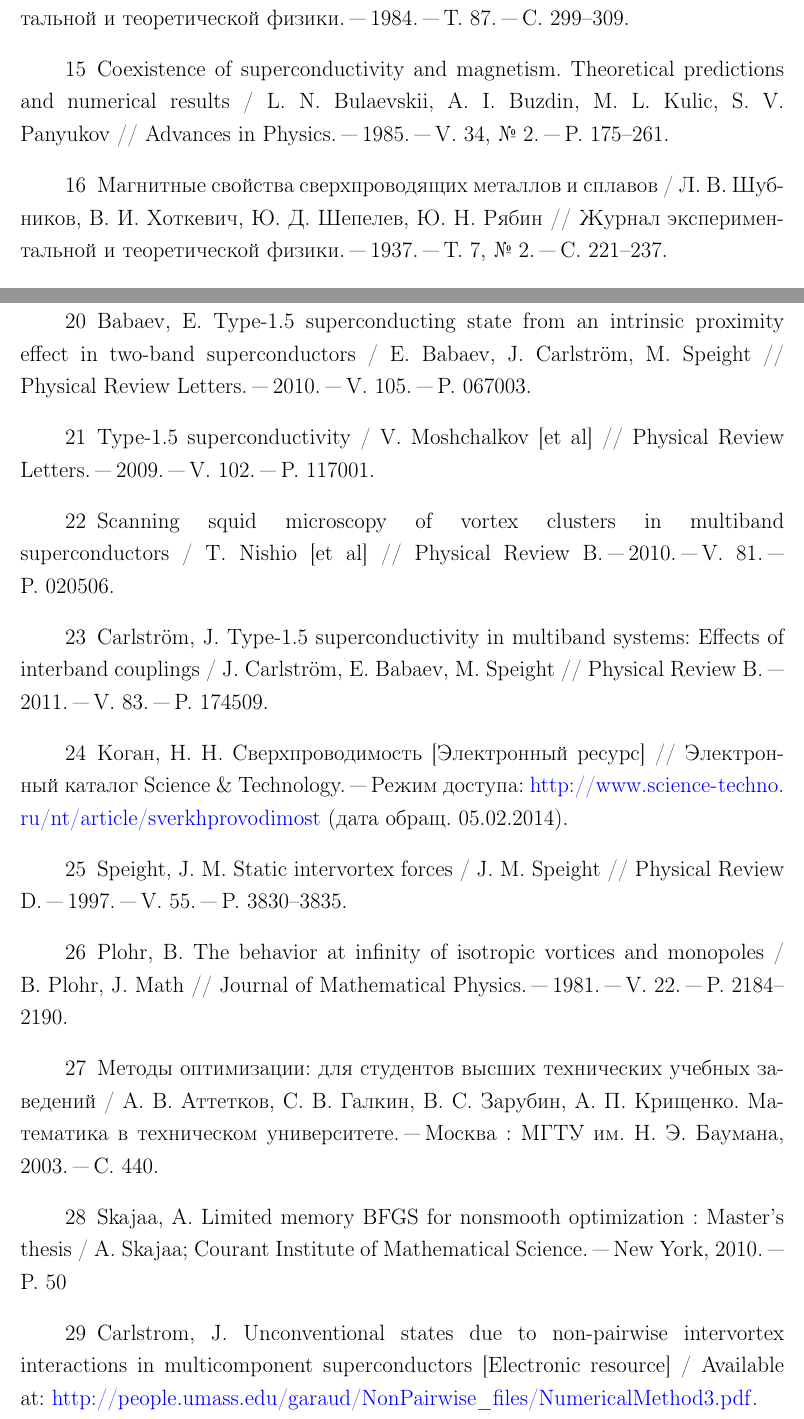
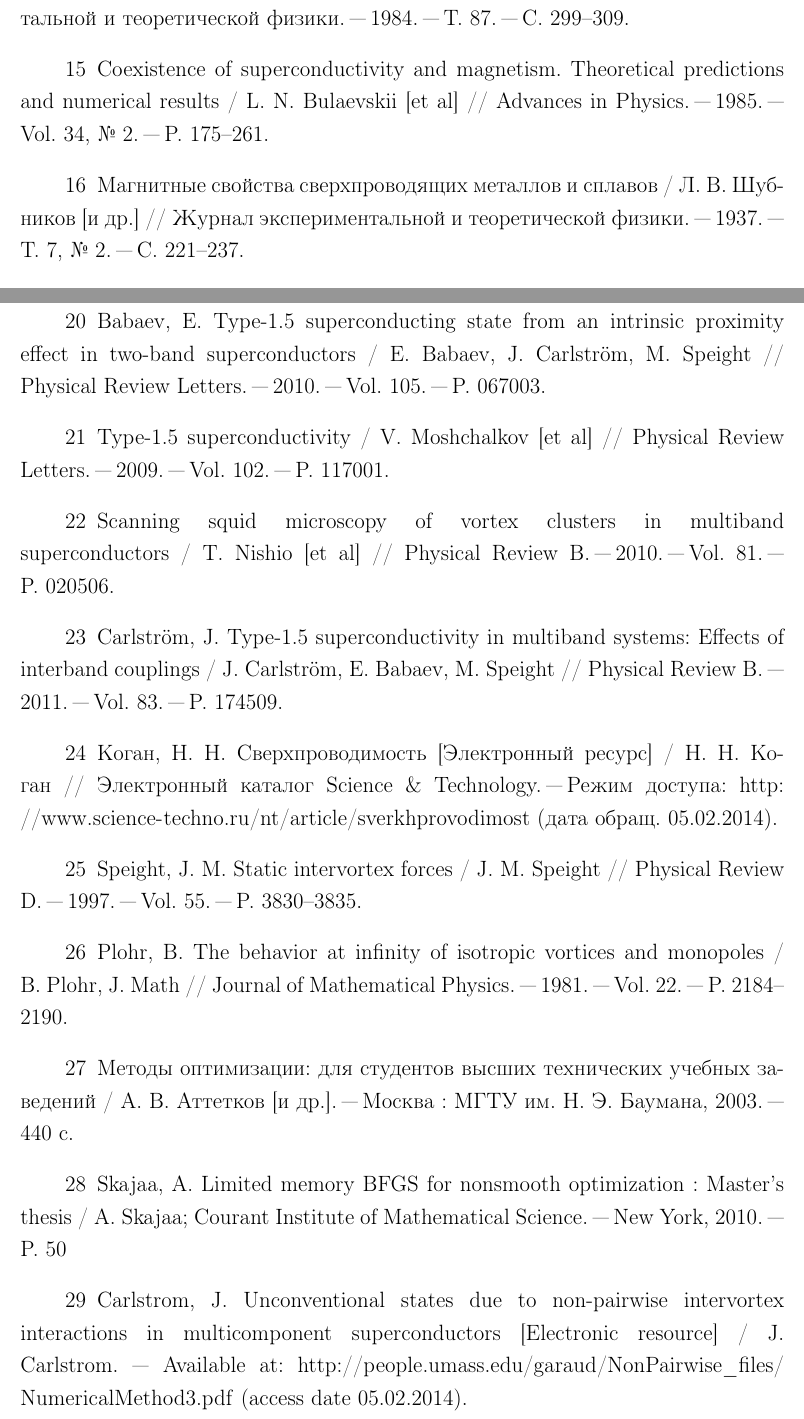
Before and after one commit to FreeCX/diploma, a LaTeX thesis (text/00-diploma.tex, which reads text/09-literature.tex): two parts of pages 53 and 54 of 76, joined at a grey line, cut so that both start at the same text. Compiled offline with pdfLaTeX.

Commit message:
[upd] literature, url color {special thanks @citrux}

```diff
--- a/text/00-diploma.tex
+++ b/text/00-diploma.tex
@@ -15,7 +15,8 @@
 \usepackage{tocloft}
 \usepackage{caption}
 \usepackage{listings}
-\usepackage[colorlinks, linkcolor=black, citecolor=black, urlcolor=blue]{hyperref}
+\usepackage[unicode, colorlinks, linkcolor=black, citecolor=black,
+urlcolor=black]{hyperref}
 \usepackage{algorithm2e}
 \geometry{left=2.0cm}
 \geometry{right=1.5cm}
--- a/text/09-literature.tex
+++ b/text/09-literature.tex
@@ -71,13 +71,12 @@
         Т.~87. "--- С.~299--309.
 
     \bibitem{bulaev} Coexistence of superconductivity and magnetism.
-        Theoretical predictions and numerical results~/ L.~N. Bulaevskii,
-        A.~I. Buzdin, M.~L. Kulic, S.~V. Panyukov~// Advances in Physics. "---
-        1985. "--- V.~34, №~2. "--- P.~175--261.
+        Theoretical predictions and numerical results~/ L.~N. Bulaevskii [et~al]~//
+        Advances in Physics. "--- 1985. "--- Vol.~34, №~2. "--- P.~175--261.
 
     \bibitem{shubnikov} Магнитные свойства сверхпроводящих металлов и
-        сплавов~/ Л.~В. Шубников, В.~И. Хоткевич, Ю.~Д. Шепелев,
-        Ю.~Н. Рябин~// Журнал экспериментальной и теоретической физики. "---
+        сплавов~/ Л.~В. Шубников [и др.]~// Журнал экспериментальной и
+        теоретической физики. "---
         1937. "--- Т.~7, №~2. "--- С.~221--237.
 
     \bibitem{ginzburg-landau} Гинзбург,~В.~Л. К теории сверхпроводимости~/
@@ -97,39 +96,38 @@
     \bibitem{bib:2} Babaev,~E. Type-1.5 superconducting state from an
         intrinsic proximity effect in two-band superconductors~/
         E.~Babaev, J.~Carlstr\"om, M.~Speight~// Physical Review Letters. "---
-        2010. "--- V. 105. "--- P.~067003.
+        2010. "--- Vol.~105. "--- P.~067003.
 
     \bibitem{bib:16} Type-1.5 superconductivity~/ V.~Moshchalkov [et~al]~//
-        Physical Review Letters. "--- 2009. "--- V. 102. "--- P.~117001.
+        Physical Review Letters. "--- 2009. "--- Vol.~102. "--- P.~117001.
 
     \bibitem{bib:17} Scanning squid microscopy of vortex clusters in multiband
         superconductors~/ T.~Nishio [et~al]~// Physical Review B. "---
-        2010. "--- V.~81. "--- P.~020506.
+        2010. "--- Vol.~81. "--- P.~020506.
 
     \bibitem{bib:main} Carlstr\"om,~J. Type-1.5 superconductivity in multiband
         systems: Effects of interband couplings~/ J.~Carlstr\"om, E.~Babaev,
-        M.~Speight~// Physical Review B. "--- 2011. "--- V.~83. "---
+        M.~Speight~// Physical Review B. "--- 2011. "--- Vol.~83. "---
         P.~174509.
 
     \bibitem{bib:superconductors} Коган,~Н.~Н. Сверхпроводимость
-        [Электронный ресурс] // Электронный каталог Science \& Technology. "---
+        [Электронный ресурс] / Н. Н. Коган~// Электронный каталог Science \& Technology. "---
         Режим доступа:
         \url{http://www.science-techno.ru/nt/article/sverkhprovodimost}
         (дата обращ. 05.02.2014).
 
     \bibitem{bib:19} Speight,~J.~M. Static intervortex forces~/
-        J.~M. Speight~// Physical Review D. "--- 1997. "--- V.~55. "---
+        J.~M. Speight~// Physical Review D. "--- 1997. "--- Vol.~55. "---
         P.~3830--3835.
 
     \bibitem{bib:20} Plohr,~B. The behavior at infinity of isotropic vortices
         and monopoles~/ B.~Plohr, J.~Math~//
-        Journal of Mathematical Physics. "--- 1981. "--- V.~22. "---
+        Journal of Mathematical Physics. "--- 1981. "--- Vol.~22. "---
         P.~2184--2190.
 
     \bibitem{bib:methods} Методы оптимизации: для студентов высших технических
-        учебных заведений~/ А.~В. Аттетков, С.~В. Галкин, В.~С. Зарубин,
-        А.~П. Крищенко. Математика в техническом университете. "---
-        Москва : МГТУ им. Н. Э. Баумана, 2003. "--- С.~440.
+        учебных заведений~/ А.~В. Аттетков [и др.]. "---
+        Москва : МГТУ им. Н. Э. Баумана, 2003. "--- 440 с.
 
     \bibitem{skajaa2010limited} Skajaa,~A. Limited memory BFGS for nonsmooth
         optimization : Master's thesis / A. Skajaa; Courant Institute of
@@ -137,9 +135,9 @@
 
     \bibitem{bib:minimization} Carlstrom,~J. Unconventional states due to
         non-pairwise intervortex interactions in multicomponent
-        superconductors [Electronic resource]~/ Available at:
+        superconductors [Electronic resource]~/ J. Carlstrom.~--- Available at:
         \url{http://people.umass.edu/garaud/NonPairwise_files/%
-            NumericalMethod3.pdf}.
+        NumericalMethod3.pdf} (access date 05.02.2014).
 \end{thebibliography}
 
 \newpage
```
Also changed, not shown: text/09-literature.tex (32 more changed lines).
